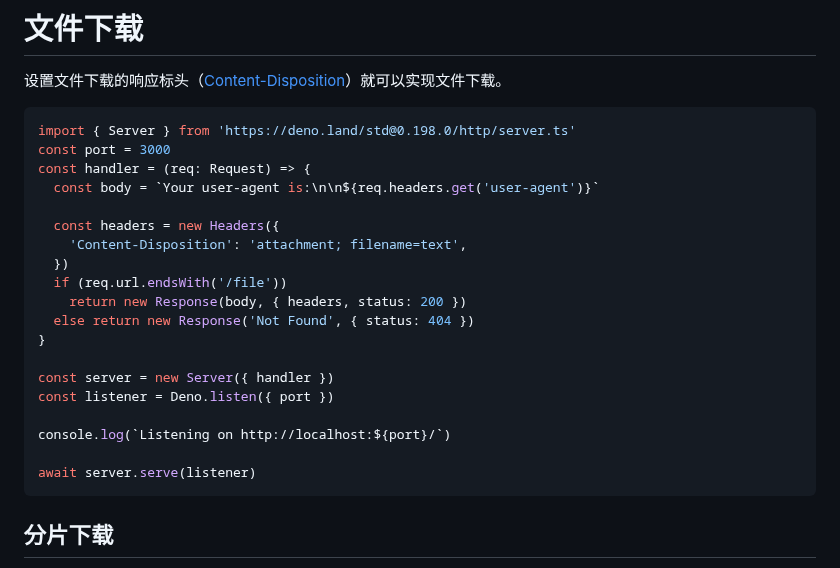
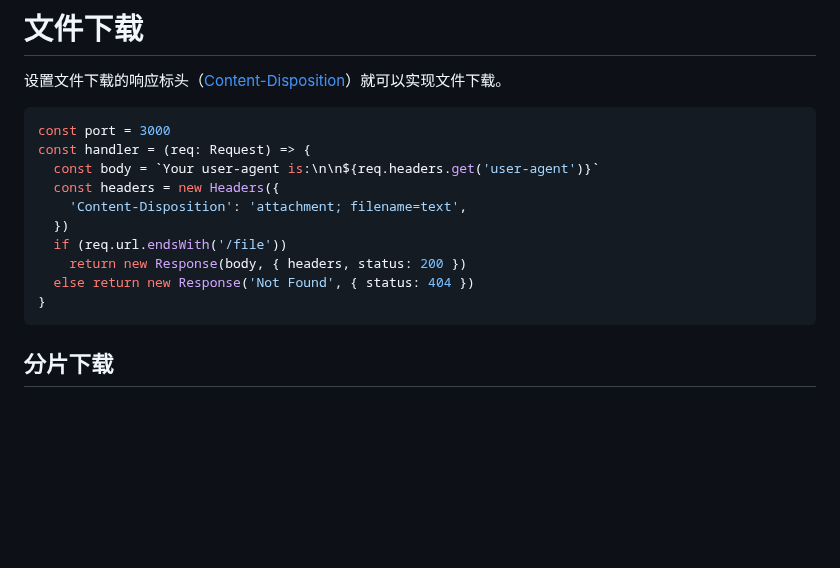
Before and after one commit to fwqaaq/coding_and_nas, a Markdown page: http/splitter_file.md, the part around the change. Rendered like a GitHub page; blank space fills up the shorter version.

````diff
--- a/http/splitter_file.md
+++ b/http/splitter_file.md
@@ -3,11 +3,9 @@
 设置文件下载的响应标头（[Content-Disposition](https://developer.mozilla.org/zh-CN/docs/Web/HTTP/Headers/Content-Disposition)）就可以实现文件下载。
 
 ```ts
-import { Server } from 'https://deno.land/std@0.198.0/http/server.ts'
 const port = 3000
 const handler = (req: Request) => {
   const body = `Your user-agent is:\n\n${req.headers.get('user-agent')}`
-
   const headers = new Headers({
     'Content-Disposition': 'attachment; filename=text',
   })
@@ -15,13 +13,6 @@ const handler = (req: Request) => {
     return new Response(body, { headers, status: 200 })
   else return new Response('Not Found', { status: 404 })
 }
-
-const server = new Server({ handler })
-const listener = Deno.listen({ port })
-
-console.log(`Listening on http://localhost:${port}/`)
-
-await server.serve(listener)
 ```
 
 ## 分片下载
````
Also changed, not shown: Stream_media/ffmpeg.md (+19 -53 lines).
